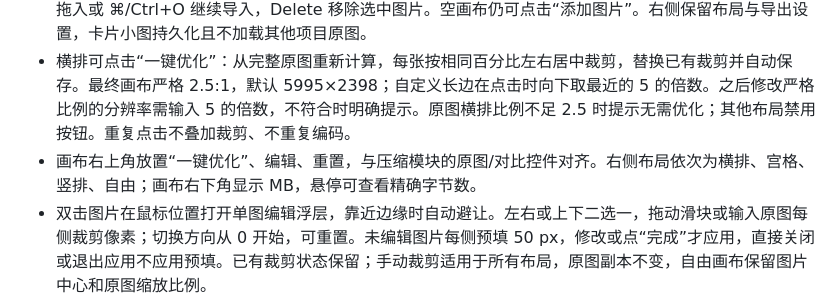
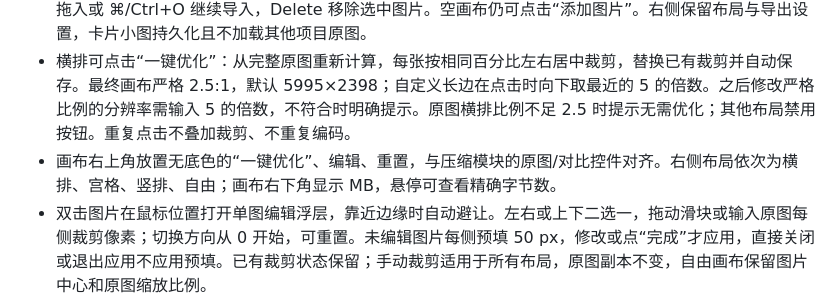
Before and after one commit to a1meon/qingtu, a Markdown page: qingtu/README.md, the part around the change. Rendered like a GitHub page.

```diff
--- a/qingtu/README.md
+++ b/qingtu/README.md
@@ -25,7 +25,7 @@ Mac / Windows 本地图片压缩与拼接工具。拖入图片，设置大小或
 - 自由画布包住全部可见图片内容，内部空隙透明。进入自由画布时保留高度与中心，恢复自动裁切，保留用户手动裁剪；新增图片按现有基准高度缩放，在右侧追加。支持画布内移动、边缘/中心吸附、等比尺寸调整；蓝色选中框贴合图片，始终显示在图片上方。
 - 底部“图像”卡片展示整个画布，可切换、新建、删除及批量选择项目。画布内不再显示添加/删除按钮；使用拖入或 ⌘/Ctrl+O 继续导入，Delete 移除选中图片。空画布仍可点击“添加图片”。右侧保留布局与导出设置，卡片小图持久化且不加载其他项目原图。
 - 横排可点击“一键优化”：从完整原图重新计算，每张按相同百分比左右居中裁剪，替换已有裁剪并自动保存。最终画布严格 2.5:1，默认 5995×2398；自定义长边在点击时向下取最近的 5 的倍数。之后修改严格比例的分辨率需输入 5 的倍数，不符合时明确提示。原图横排比例不足 2.5 时提示无需优化；其他布局禁用按钮。重复点击不叠加裁剪、不重复编码。
-- 画布右上角放置“一键优化”、编辑、重置，与压缩模块的原图/对比控件对齐。右侧布局依次为横排、宫格、竖排、自由；画布右下角显示 MB，悬停可查看精确字节数。
+- 画布右上角放置无底色的“一键优化”、编辑、重置，与压缩模块的原图/对比控件对齐。右侧布局依次为横排、宫格、竖排、自由；画布右下角显示 MB，悬停可查看精确字节数。
 - 双击图片在鼠标位置打开单图编辑浮层，靠近边缘时自动避让。左右或上下二选一，拖动滑块或输入原图每侧裁剪像素；切换方向从 0 开始，可重置。未编辑图片每侧预填 50 px，修改或点“完成”才应用，直接关闭或退出应用不应用预填。已有裁剪状态保留；手动裁剪适用于所有布局，原图副本不变，自由画布保留图片中心和原图缩放比例。
 - 右上角重置恢复裁剪和真正导入顺序，保留布局与导出设置；横排 9:16 的自动裁切规则仍按当前布局重新计算。新项目自动记录导入顺序。没有该记录的旧多图项目须由用户提供真实顺序，应用不会猜测或将当前顺序当作初始顺序。
 - 横排、竖排、宫格中直接拖动图片换序；自由画布中直接拖动移动位置。滑块与拖动仅更新低分辨率画面，结束后自动保存并计算真实预览；键盘 Alt+方向键换序，方向键移动自由图片，Enter 编辑，Delete 移除。
```
Also changed, not shown: qingtu/AGENTS.md (+1 -0 lines), qingtu/docs/stitch-and-quality.md (+1 -1 lines), qingtu/docs/stitch-validation/toolbar-workbench.png, 3 other files.
